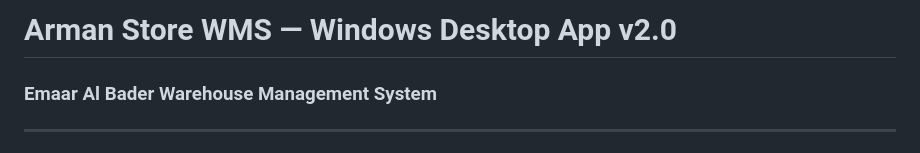
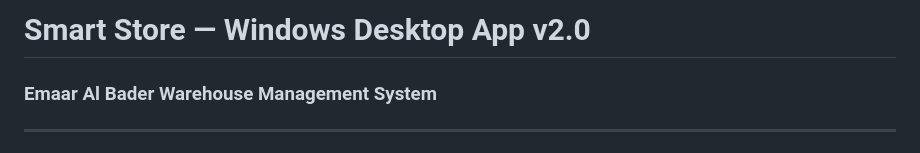
Before and after one commit to alamin141400-cloud/Store-Management, a Markdown page: INSTRUCTIONS.md, the part around the change. Rendered like a GitHub page.

```diff
--- a/INSTRUCTIONS.md
+++ b/INSTRUCTIONS.md
@@ -1,4 +1,4 @@
-# Arman Store WMS — Windows Desktop App  v2.0
+# Smart Store — Windows Desktop App  v2.0
 ### Emaar Al Bader Warehouse Management System
 
 ---
```
